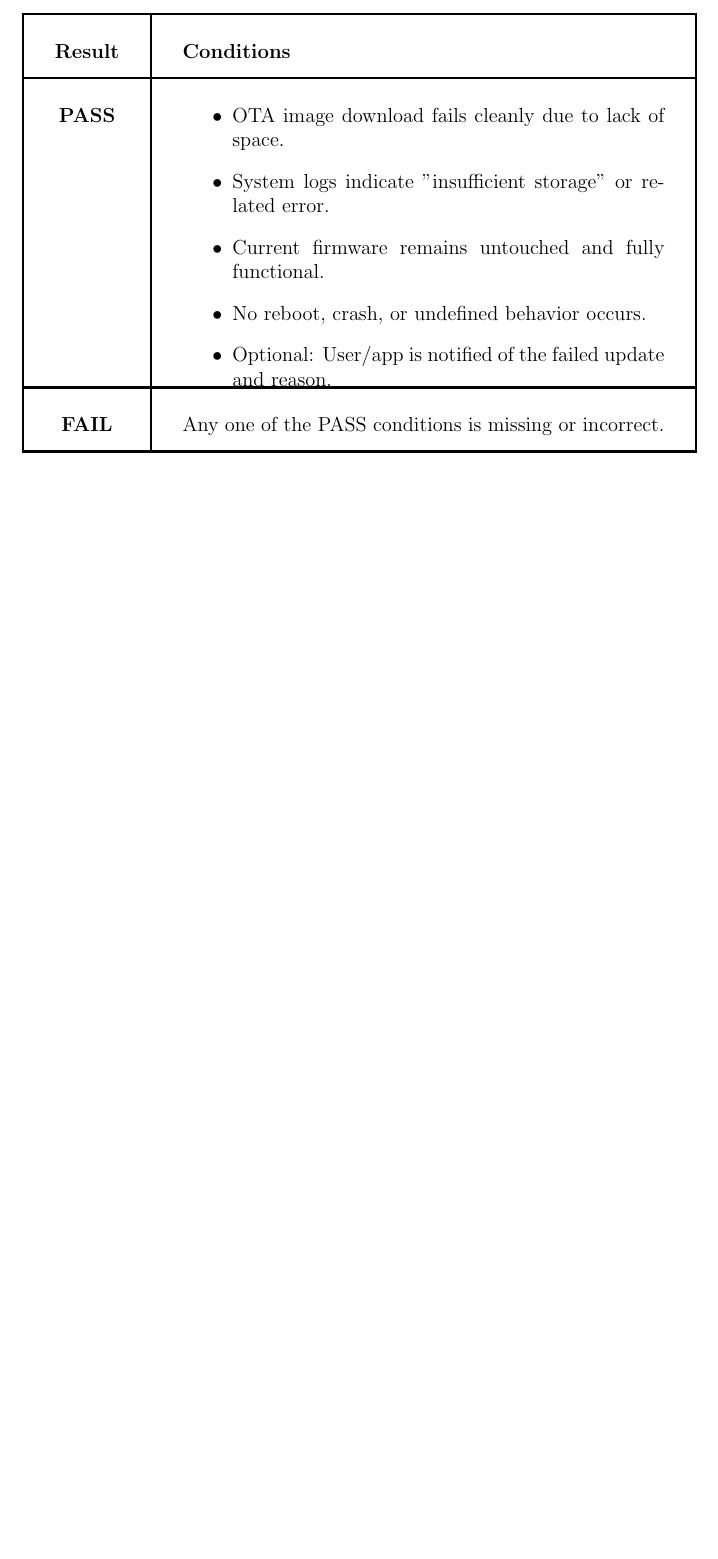
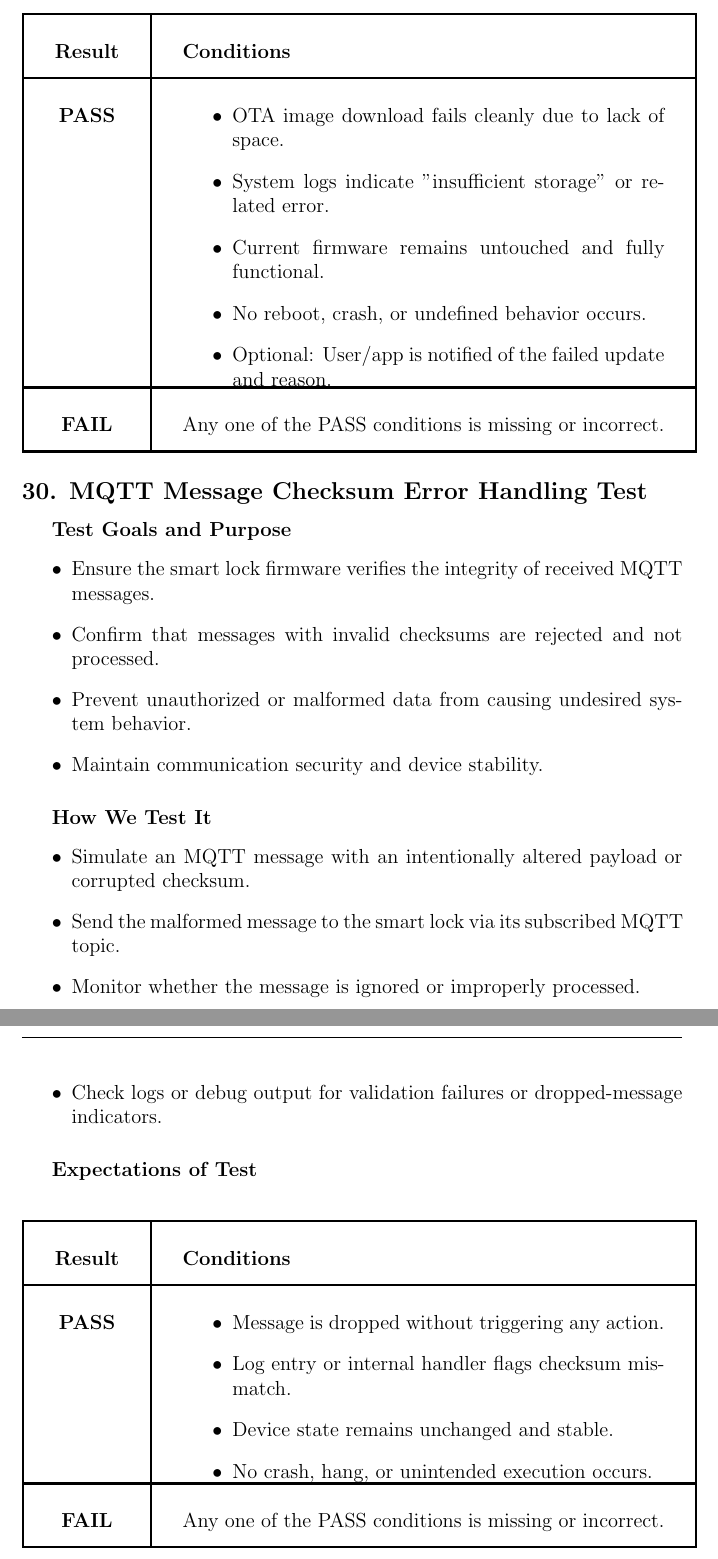
Before and after one commit to neenanhi/CSE123_Project, a LaTeX document (docs/DesignDoc/DesignDoc.tex, which reads docs/DesignDoc/Future_Testing.tex): part of page 73 of 79 before the commit and two parts of pages 73 and 74 of 80 after it, the two joined at a grey line, cut so that both start at the same text, the shorter picture padded with empty space. Compiled offline with pdfLaTeX.

Commit message:
updated common scenario 30

```diff
--- a/docs/DesignDoc/Future_Testing.tex
+++ b/docs/DesignDoc/Future_Testing.tex
@@ -1074,8 +1074,45 @@ Either wait for the lockout timer to expire or enter an admin PIN to clear the l
     \end{tabular}
 \end{center}
 
+\subsection*{30. MQTT Message Checksum Error Handling Test}
+\subparagraph{Test Goals and Purpose}
+\begin{itemize}
+    \item Ensure the smart lock firmware verifies the integrity of received MQTT messages.
+    \item Confirm that messages with invalid checksums are rejected and not processed.
+    \item Prevent unauthorized or malformed data from causing undesired system behavior.
+    \item Maintain communication security and device stability.
+\end{itemize}
 
-% End for Common Scenarios (Tests 1 - 20)
+\subparagraph{How We Test It}
+\begin{itemize}
+    \item Simulate an MQTT message with an intentionally altered payload or corrupted checksum.
+    \item Send the malformed message to the smart lock via its subscribed MQTT topic.
+    \item Monitor whether the message is ignored or improperly processed.
+    \item Check logs or debug output for validation failures or dropped-message indicators.
+\end{itemize}
+
+\subparagraph{Expectations of Test}
+\begin{center}
+    \begin{tabular}{|c|p{10cm}|}
+      \hline
+      \textbf{Result} & \textbf{Conditions} \\
+      \hline
+      \textbf{PASS} &
+        \begin{minipage}[t]{\linewidth}
+        \begin{itemize}
+          \item Message is dropped without triggering any action.
+          \item Log entry or internal handler flags checksum mismatch.
+          \item Device state remains unchanged and stable.
+          \item No crash, hang, or unintended execution occurs.
+        \end{itemize}
+        \end{minipage} \\
+      \hline
+      \textbf{FAIL} & Any one of the PASS conditions is missing or incorrect. \\
+      \hline
+    \end{tabular}
+\end{center}
+
+% End for Common Scenarios (Tests 1 - 30)
 
 \newpage
 \subsection{Less Common Scenarios (Tests 31–40)}
```
